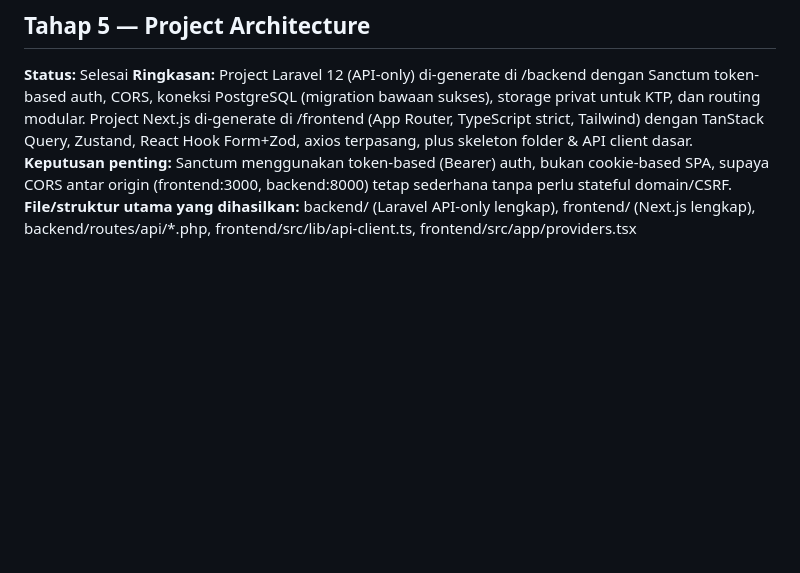
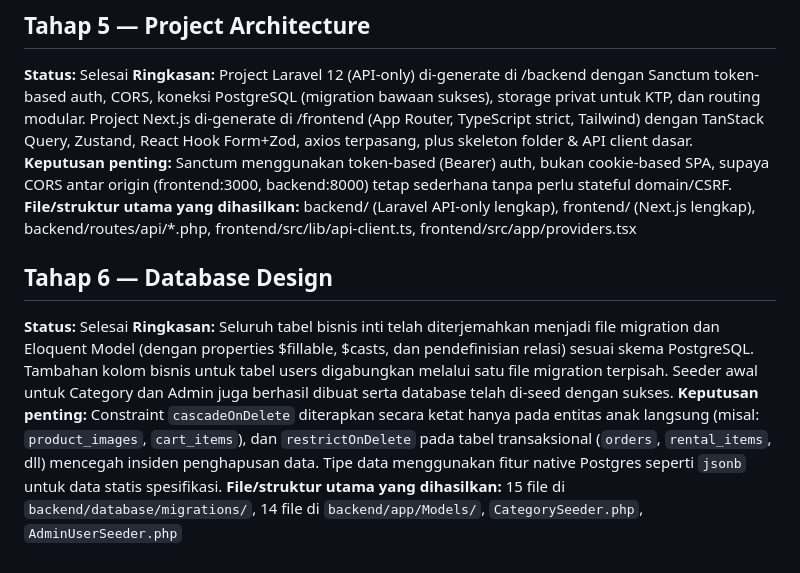
Before and after one commit to Amzee03/medical-equipment-marketplace, a Markdown page: docs/history-log.md, the part around the change. Rendered like a GitHub page; blank space fills up the shorter version.

Commit message:
docs: update history log for Tahap 6

```diff
--- a/docs/history-log.md
+++ b/docs/history-log.md
@@ -29,3 +29,9 @@
 **Ringkasan:** Project Laravel 12 (API-only) di-generate di /backend dengan Sanctum token-based auth, CORS, koneksi PostgreSQL (migration bawaan sukses), storage privat untuk KTP, dan routing modular. Project Next.js di-generate di /frontend (App Router, TypeScript strict, Tailwind) dengan TanStack Query, Zustand, React Hook Form+Zod, axios terpasang, plus skeleton folder & API client dasar.
 **Keputusan penting:** Sanctum menggunakan token-based (Bearer) auth, bukan cookie-based SPA, supaya CORS antar origin (frontend:3000, backend:8000) tetap sederhana tanpa perlu stateful domain/CSRF.
 **File/struktur utama yang dihasilkan:** backend/ (Laravel API-only lengkap), frontend/ (Next.js lengkap), backend/routes/api/*.php, frontend/src/lib/api-client.ts, frontend/src/app/providers.tsx
+
+## Tahap 6 — Database Design
+**Status:** Selesai
+**Ringkasan:** Seluruh tabel bisnis inti telah diterjemahkan menjadi file migration dan Eloquent Model (dengan properties $fillable, $casts, dan pendefinisian relasi) sesuai skema PostgreSQL. Tambahan kolom bisnis untuk tabel users digabungkan melalui satu file migration terpisah. Seeder awal untuk Category dan Admin juga berhasil dibuat serta database telah di-seed dengan sukses.
+**Keputusan penting:** Constraint `cascadeOnDelete` diterapkan secara ketat hanya pada entitas anak langsung (misal: `product_images`, `cart_items`), dan `restrictOnDelete` pada tabel transaksional (`orders`, `rental_items`, dll) mencegah insiden penghapusan data. Tipe data menggunakan fitur native Postgres seperti `jsonb` untuk data statis spesifikasi.
+**File/struktur utama yang dihasilkan:** 15 file di `backend/database/migrations/`, 14 file di `backend/app/Models/`, `CategorySeeder.php`, `AdminUserSeeder.php`
```
